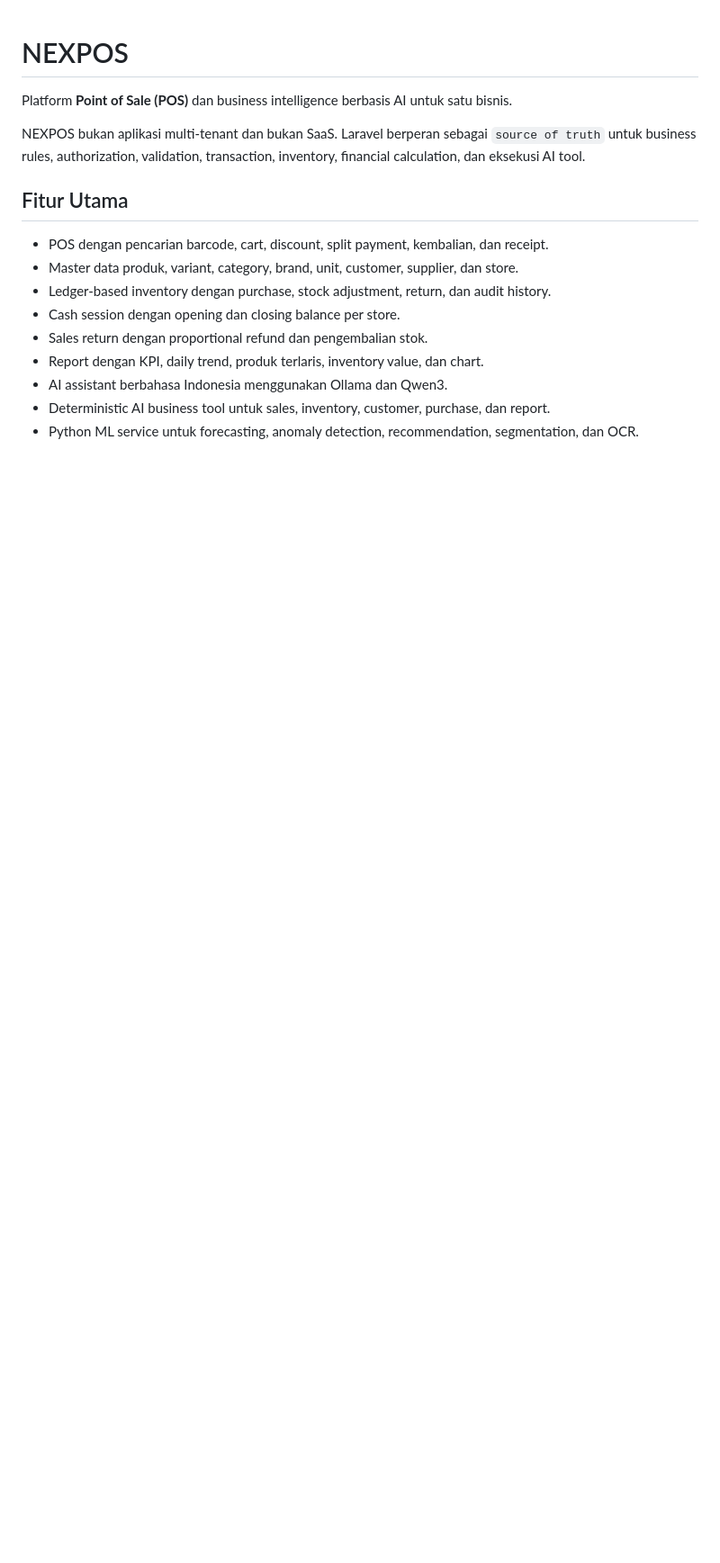
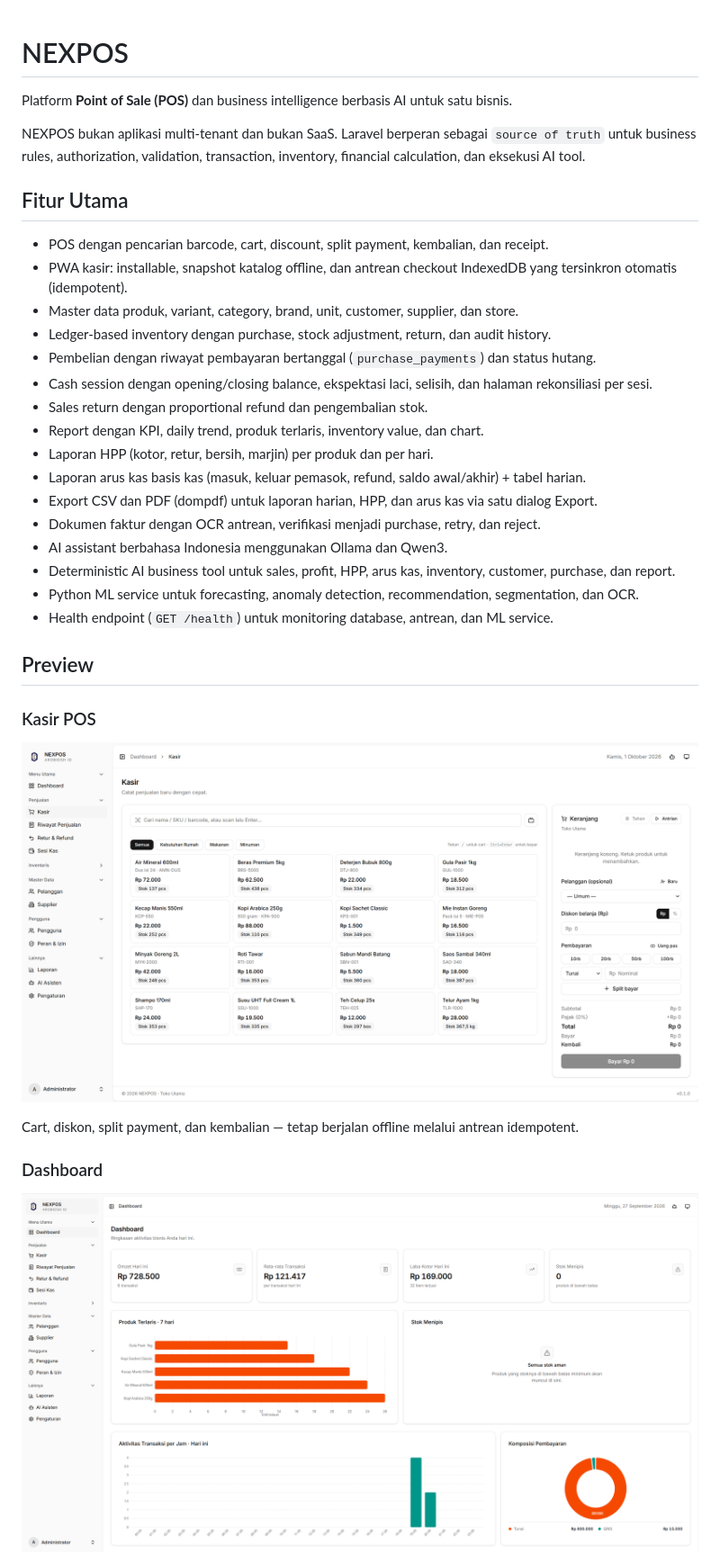
Before and after one commit to Iemaduddin/nexpos, a Markdown page: README.md, the part around one of its changes. Shown at 90% size. Rendered like a GitHub page; pictures changed too: docs/preview/01-pos.png (added), docs/preview/02-dashboard.png (added); blank space fills up the shorter version.

```diff
--- a/README.md
+++ b/README.md
@@ -10,11 +10,31 @@ inventory, financial calculation, dan eksekusi AI tool.
 ## Fitur Utama
 
 - POS dengan pencarian barcode, cart, discount, split payment, kembalian, dan receipt.
+- PWA kasir: installable, snapshot katalog offline, dan antrean checkout IndexedDB yang tersinkron otomatis (idempotent).
 - Master data produk, variant, category, brand, unit, customer, supplier, dan store.
 - Ledger-based inventory dengan purchase, stock adjustment, return, dan audit history.
-- Cash session dengan opening dan closing balance per store.
+- Pembelian dengan riwayat pembayaran bertanggal (`purchase_payments`) dan status hutang.
+- Cash session dengan opening/closing balance, ekspektasi laci, selisih, dan halaman rekonsiliasi per sesi.
 - Sales return dengan proportional refund dan pengembalian stok.
 - Report dengan KPI, daily trend, produk terlaris, inventory value, dan chart.
+- Laporan HPP (kotor, retur, bersih, marjin) per produk dan per hari.
+- Laporan arus kas basis kas (masuk, keluar pemasok, refund, saldo awal/akhir) + tabel harian.
+- Export CSV dan PDF (dompdf) untuk laporan harian, HPP, dan arus kas via satu dialog Export.
+- Dokumen faktur dengan OCR antrean, verifikasi menjadi purchase, retry, dan reject.
 - AI assistant berbahasa Indonesia menggunakan Ollama dan Qwen3.
-- Deterministic AI business tool untuk sales, inventory, customer, purchase, dan report.
+- Deterministic AI business tool untuk sales, profit, HPP, arus kas, inventory, customer, purchase, dan report.
 - Python ML service untuk forecasting, anomaly detection, recommendation, segmentation, dan OCR.
+- Health endpoint (`GET /health`) untuk monitoring database, antrean, dan ML service.
+
+## Preview
+
+### Kasir POS
+
+![Kasir POS dengan cart dan pembayaran](docs/preview/01-pos.png)
+
+Cart, diskon, split payment, dan kembalian — tetap berjalan offline melalui antrean idempotent.
+
+### Dashboard
+
+![Dashboard bisnis](docs/preview/02-dashboard.png)
+
```
Also changed, not shown: other parts of README.md (+39 -41 lines), docs/preview/03-reports.png (added), docs/preview/04-ai.png (added), docs/preview/05-session.png (added), docs/preview/06-inventory.png (added), 4 other files.
